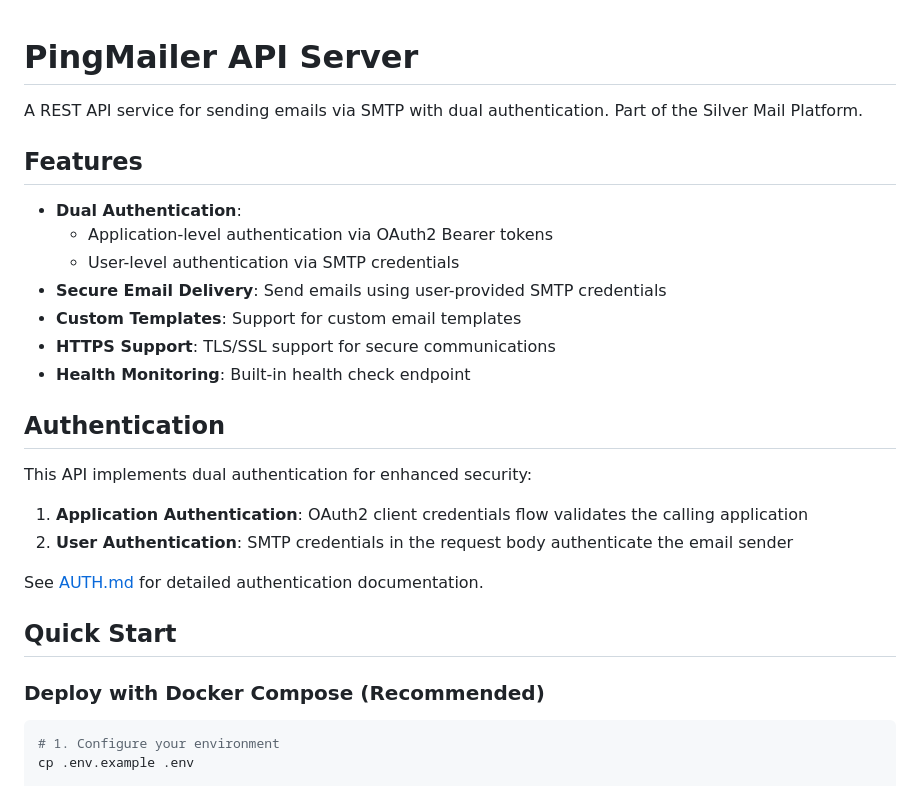
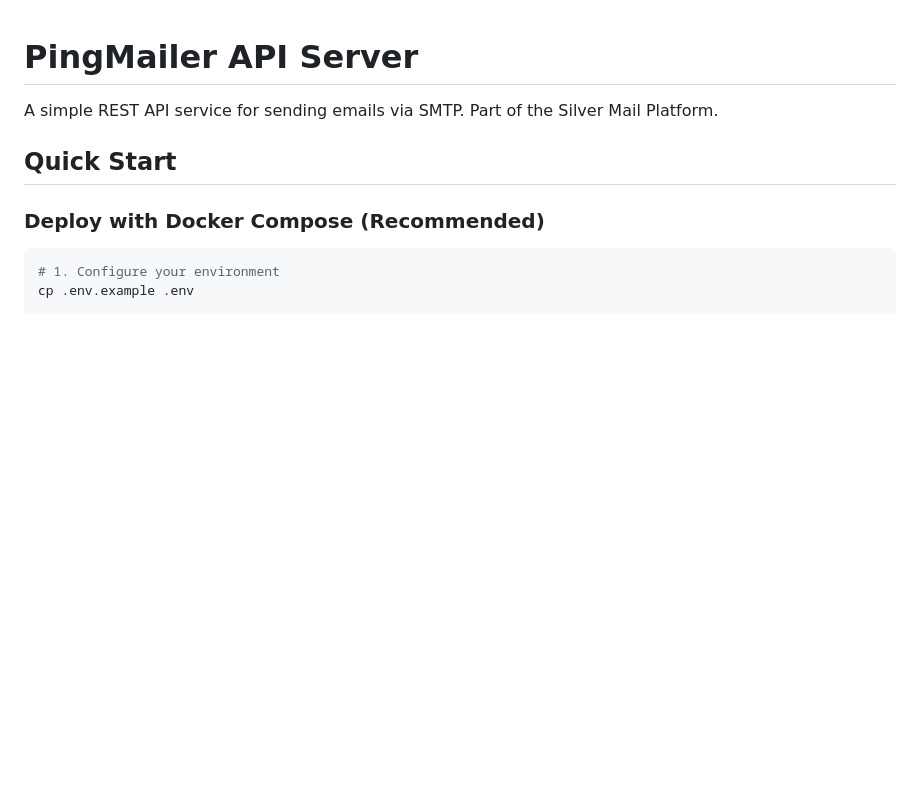
Before and after one commit to Silver-Mail-Platform/pingmailer, a Markdown page: api-server/README.md, the part around one of its changes. Drawn GitHub-style; blank space fills up the shorter version.

```diff
--- a/api-server/README.md
+++ b/api-server/README.md
@@ -1,25 +1,6 @@
 # PingMailer API Server
 
-A REST API service for sending emails via SMTP with dual authentication. Part of the Silver Mail Platform.
-
-## Features
-
-- **Dual Authentication**:
-  - Application-level authentication via OAuth2 Bearer tokens
-  - User-level authentication via SMTP credentials
-- **Secure Email Delivery**: Send emails using user-provided SMTP credentials
-- **Custom Templates**: Support for custom email templates
-- **HTTPS Support**: TLS/SSL support for secure communications
-- **Health Monitoring**: Built-in health check endpoint
-
-## Authentication
-
-This API implements dual authentication for enhanced security:
-
-1. **Application Authentication**: OAuth2 client credentials flow validates the calling application
-2. **User Authentication**: SMTP credentials in the request body authenticate the email sender
-
-See [AUTH.md](AUTH.md) for detailed authentication documentation.
+A simple REST API service for sending emails via SMTP. Part of the Silver Mail Platform.
 
 ## Quick Start
 
```
Also changed, not shown: other parts of api-server/README.md (+2 -84 lines).
